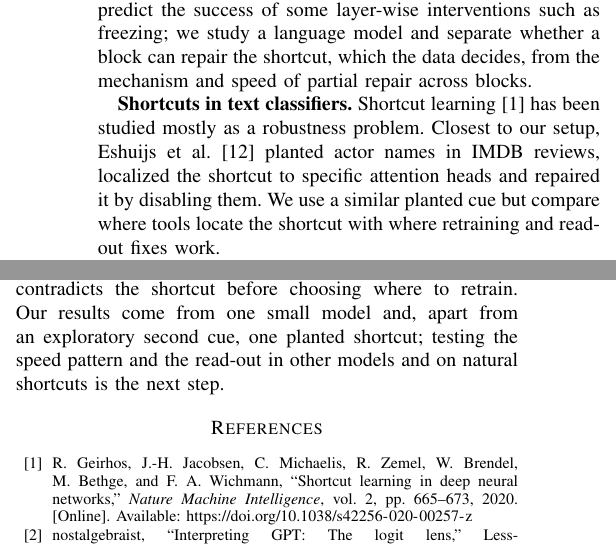
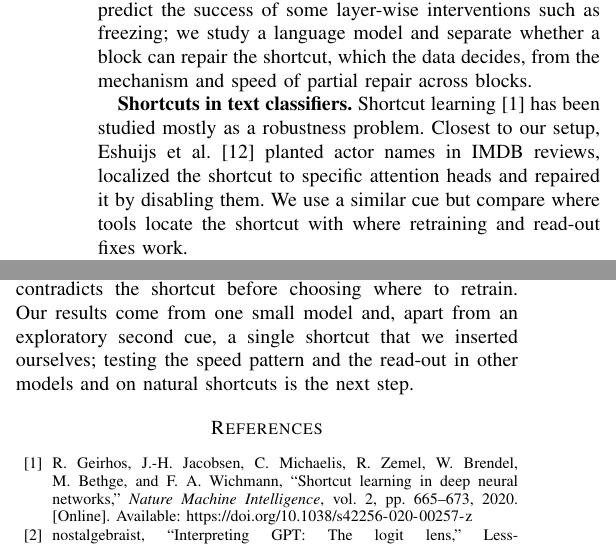
Before and after one commit to SonuAkash-collab/find-vs-fix, a LaTeX paper (paper/main.tex, which reads paper/sections/conclusion.tex, paper/sections/related.tex): two parts of the columns of pages 2 and 8 of 12, joined at a grey line, cut so that both start at the same text. Compiled offline with pdfLaTeX.

Commit message:
Paper: 'planted' no longer repeated twice in a row in related work and the conclusion

```diff
--- a/paper/sections/conclusion.tex
+++ b/paper/sections/conclusion.tex
@@ -16,5 +16,5 @@ than from any other layer. Memorized wrong labels, which share no cue, behave di
 block~\wlPassingBlockNoisy{} removes them, and the tools do not point to it.
 
 In practice, this suggests checking whether the repair data contradicts the shortcut before choosing where to retrain.
-Our results come from one small model and, apart from an exploratory second cue, one planted shortcut; testing the
+Our results come from one small model and, apart from an exploratory second cue, a single shortcut that we inserted ourselves; testing the
 speed pattern and the read-out in other models and on natural shortcuts is the next step.
--- a/paper/sections/related.tex
+++ b/paper/sections/related.tex
@@ -16,7 +16,7 @@ blocks.
 
 \textbf{Shortcuts in text classifiers.} Shortcut learning~\cite{geirhos2020shortcut} has been studied mostly as a
 robustness problem. Closest to our setup, Eshuijs et al.~\cite{eshuijs2025short} planted actor names in IMDB reviews,
-localized the shortcut to specific attention heads and repaired it by disabling them. We use a similar planted cue but
+localized the shortcut to specific attention heads and repaired it by disabling them. We use a similar cue but
 compare where tools locate the shortcut with where retraining and read-out fixes work.
 
 \textbf{Reading intermediate layers.} The logit lens~\cite{nostalgebraist2020logitlens} and tuned
```
